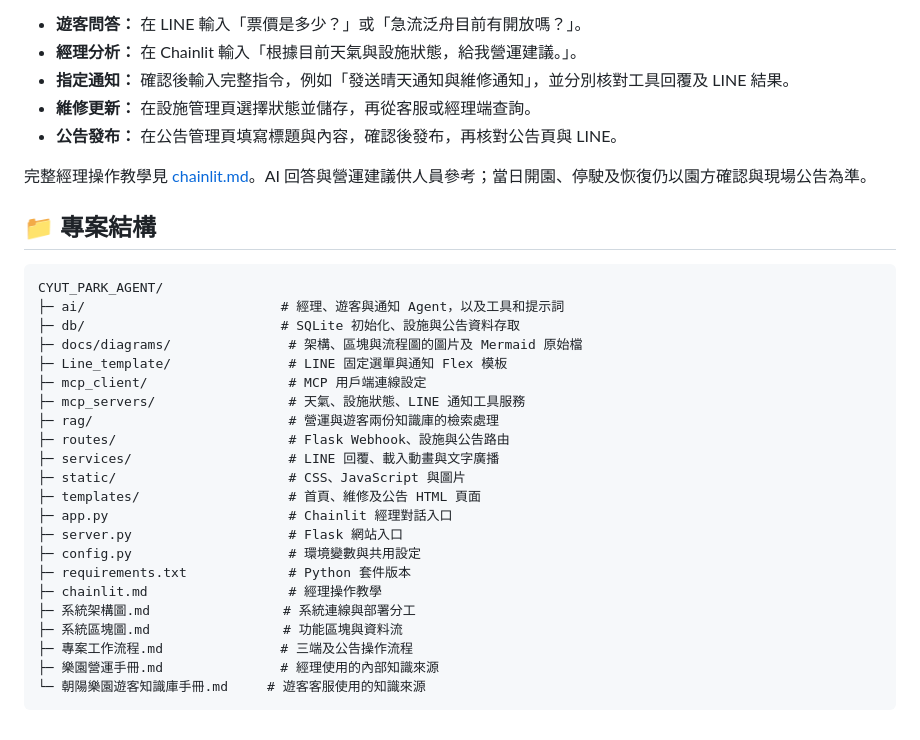
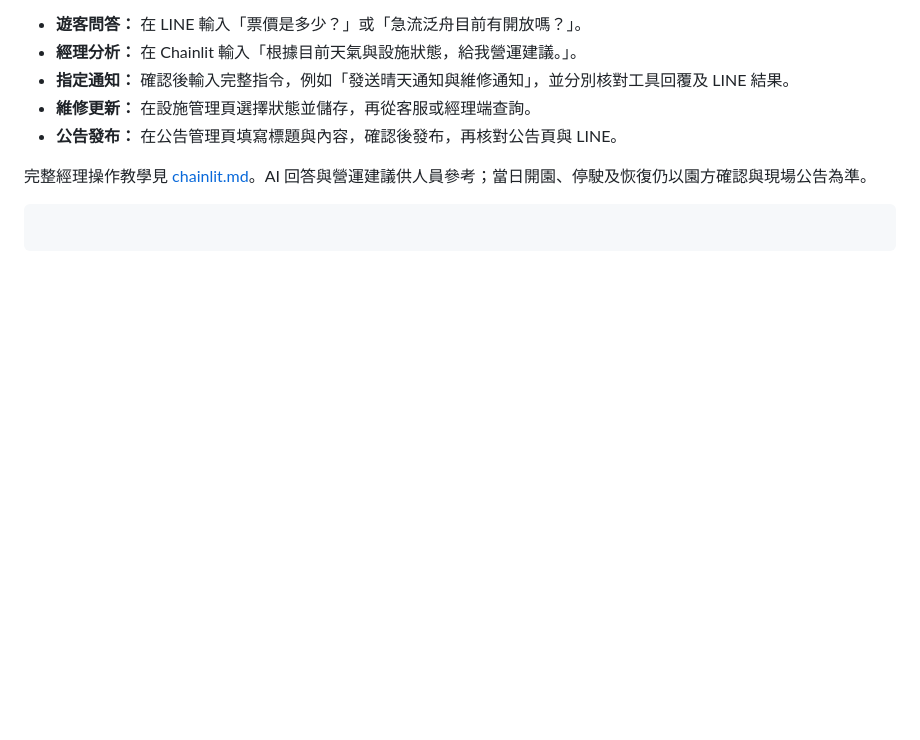
Before and after one commit to AJI0417/CYUT_PARK_AGENT, a Markdown page: README.md, the part around the change. Rendered like a GitHub page; blank space fills up the shorter version.

Commit message:
更新ReadME.md

````diff
--- a/README.md
+++ b/README.md
@@ -157,29 +157,6 @@ ollama pull gemma4:e2b
 
 完整經理操作教學見 [chainlit.md](chainlit.md)。AI 回答與營運建議供人員參考；當日開園、停駛及恢復仍以園方確認與現場公告為準。
 
-## 📁 專案結構
+```
 
-```text
-CYUT_PARK_AGENT/
-├─ ai/                         # 經理、遊客與通知 Agent，以及工具和提示詞
-├─ db/                         # SQLite 初始化、設施與公告資料存取
-├─ docs/diagrams/               # 架構、區塊與流程圖的圖片及 Mermaid 原始檔
-├─ Line_template/               # LINE 固定選單與通知 Flex 模板
-├─ mcp_client/                  # MCP 用戶端連線設定
-├─ mcp_servers/                 # 天氣、設施狀態、LINE 通知工具服務
-├─ rag/                         # 營運與遊客兩份知識庫的檢索處理
-├─ routes/                      # Flask Webhook、設施與公告路由
-├─ services/                    # LINE 回覆、載入動畫與文字廣播
-├─ static/                      # CSS、JavaScript 與圖片
-├─ templates/                   # 首頁、維修及公告 HTML 頁面
-├─ app.py                       # Chainlit 經理對話入口
-├─ server.py                    # Flask 網站入口
-├─ config.py                    # 環境變數與共用設定
-├─ requirements.txt             # Python 套件版本
-├─ chainlit.md                  # 經理操作教學
-├─ 系統架構圖.md                 # 系統連線與部署分工
-├─ 系統區塊圖.md                 # 功能區塊與資料流
-├─ 專案工作流程.md               # 三端及公告操作流程
-├─ 樂園營運手冊.md               # 經理使用的內部知識來源
-└─ 朝陽樂園遊客知識庫手冊.md     # 遊客客服使用的知識來源
 ```
````
